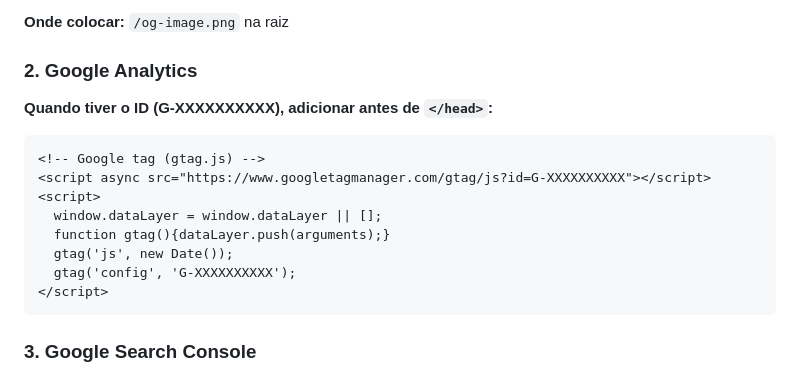
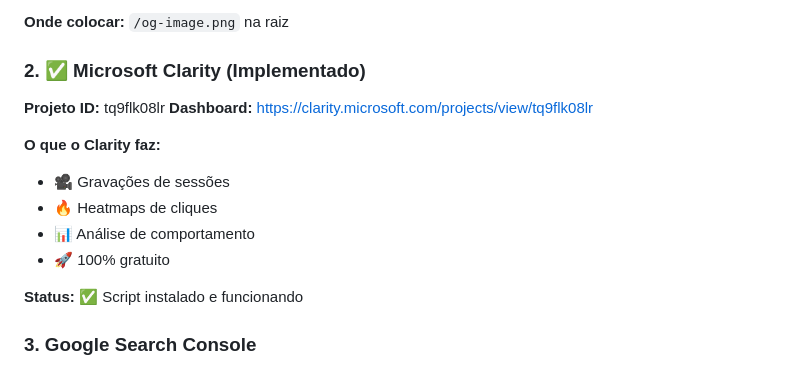
Before and after one commit to mcampello/aiscool-landing-page, a Markdown page: SEO-CHECKLIST.md, the part around the change. Rendered like a GitHub page.

Commit message:
docs: atualiza checklist com Microsoft Clarity

````diff
--- a/SEO-CHECKLIST.md
+++ b/SEO-CHECKLIST.md
@@ -69,19 +69,17 @@
 
 **Onde colocar:** `/og-image.png` na raiz
 
-### 2. Google Analytics
-**Quando tiver o ID (G-XXXXXXXXXX), adicionar antes de `</head>`:**
+### 2. ✅ Microsoft Clarity (Implementado)
+**Projeto ID:** tq9flk08lr
+**Dashboard:** https://clarity.microsoft.com/projects/view/tq9flk08lr
 
-```html
-<!-- Google tag (gtag.js) -->
-<script async src="https://www.googletagmanager.com/gtag/js?id=G-XXXXXXXXXX"></script>
-<script>
-  window.dataLayer = window.dataLayer || [];
-  function gtag(){dataLayer.push(arguments);}
-  gtag('js', new Date());
-  gtag('config', 'G-XXXXXXXXXX');
-</script>
-```
+**O que o Clarity faz:**
+- 🎥 Gravações de sessões
+- 🔥 Heatmaps de cliques
+- 📊 Análise de comportamento
+- 🚀 100% gratuito
+
+**Status:** ✅ Script instalado e funcionando
 
 ### 3. Google Search Console
 1. Acesse: https://search.google.com/search-console
````
